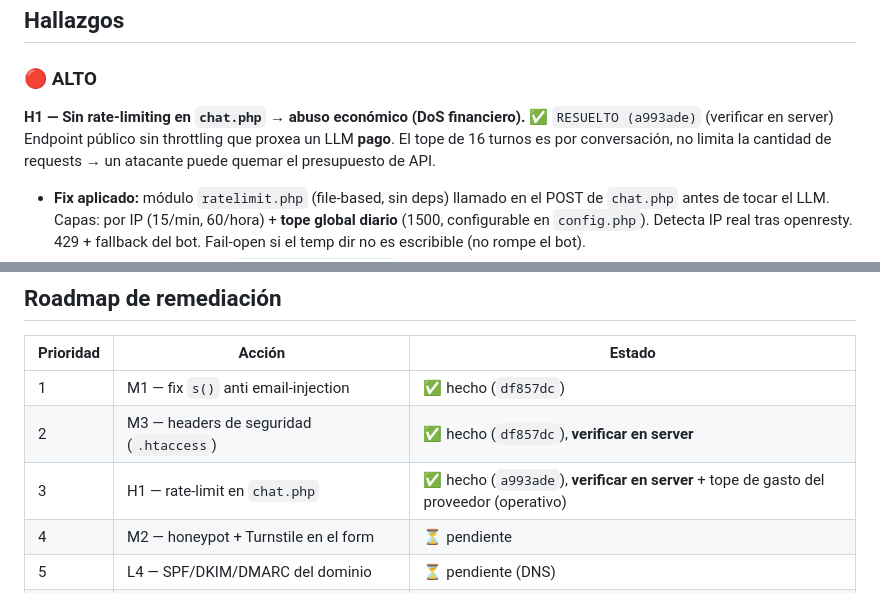
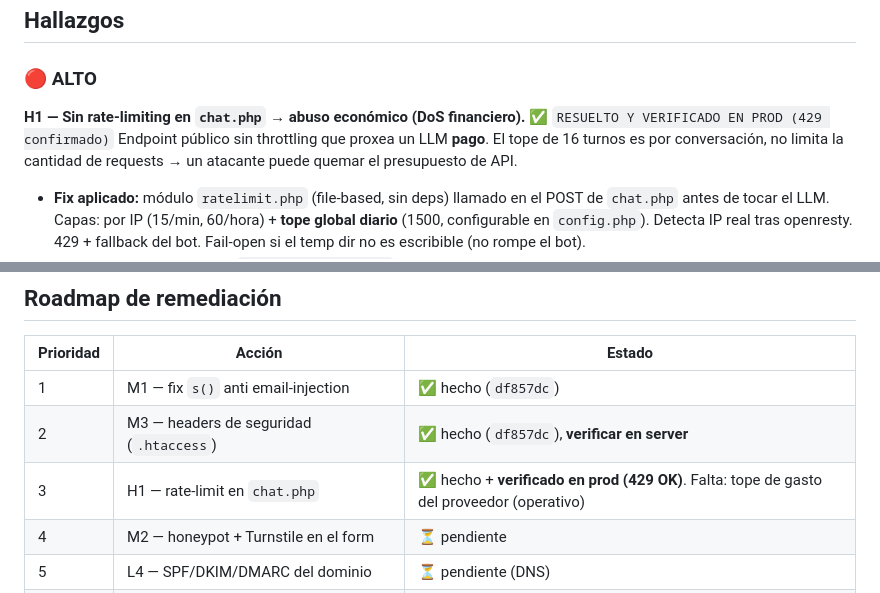
Before and after one commit to RoberRueff/agencia-infouno-ia, a Markdown page: ai/security-audit.md, 2 parts joined by grey strips. Rendered like a GitHub page.

Commit message:
docs(security): H1 verificado en produccion (429 confirmado)
Co-Authored-By: Claude Opus 4.8 (1M context) <noreply@anthropic.com>

```diff
--- a/ai/security-audit.md
+++ b/ai/security-audit.md
@@ -34,7 +34,7 @@ El riesgo más serio es **económico** (abuso del endpoint de IA), no de robo de
 
 ### 🔴 ALTO
 
-**H1 — Sin rate-limiting en `chat.php` → abuso económico (DoS financiero).** ✅ `RESUELTO (a993ade)` (verificar en server)
+**H1 — Sin rate-limiting en `chat.php` → abuso económico (DoS financiero).** ✅ `RESUELTO Y VERIFICADO EN PROD (429 confirmado)`
 Endpoint público sin throttling que proxea un LLM **pago**. El tope de 16 turnos es por
 conversación, no limita la cantidad de requests → un atacante puede quemar el presupuesto de API.
 - **Fix aplicado:** módulo `ratelimit.php` (file-based, sin deps) llamado en el POST de
@@ -88,7 +88,7 @@ No había HSTS/CSP/X-Frame-Options/X-Content-Type-Options/Referrer-Policy.
 |---|---|---|
 | 1 | M1 — fix `s()` anti email-injection | ✅ hecho (`df857dc`) |
 | 2 | M3 — headers de seguridad (`.htaccess`) | ✅ hecho (`df857dc`), **verificar en server** |
-| 3 | H1 — rate-limit en `chat.php` | ✅ hecho (`a993ade`), **verificar en server** + tope de gasto del proveedor (operativo) |
+| 3 | H1 — rate-limit en `chat.php` | ✅ hecho + **verificado en prod (429 OK)**. Falta: tope de gasto del proveedor (operativo) |
 | 4 | M2 — honeypot + Turnstile en el form | ⏳ pendiente |
 | 5 | L4 — SPF/DKIM/DMARC del dominio | ⏳ pendiente (DNS) |
 | 6 | L2/L3 — server_tokens off + forzar HTTPS/HSTS | ⏳ pendiente |
```
